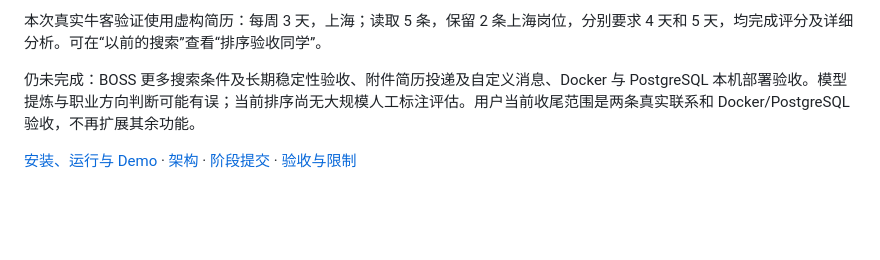
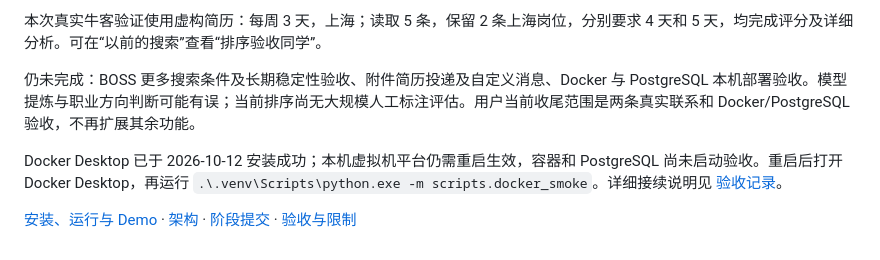
Before and after one commit to yujiehaoshuai/JobPilot, a Markdown page: README.md, the part around the change. Drawn GitHub-style; blank space fills up the shorter version.

Commit message:
docs: record Docker installation and pending reboot

```diff
--- a/README.md
+++ b/README.md
@@ -66,4 +66,6 @@ cd D:\JobPilot
 
 仍未完成：BOSS 更多搜索条件及长期稳定性验收、附件简历投递及自定义消息、Docker 与 PostgreSQL 本机部署验收。模型提炼与职业方向判断可能有误；当前排序尚无大规模人工标注评估。用户当前收尾范围是两条真实联系和 Docker/PostgreSQL 验收，不再扩展其余功能。
 
+Docker Desktop 已于 2026-10-12 安装成功；本机虚拟机平台仍需重启生效，容器和 PostgreSQL 尚未启动验收。重启后打开 Docker Desktop，再运行 `.\.venv\Scripts\python.exe -m scripts.docker_smoke`。详细接续说明见 [验收记录](docs/verification.md)。
+
 [安装、运行与 Demo](docs/demo.md) · [架构](docs/architecture.md) · [阶段提交](docs/phases.md) · [验收与限制](docs/verification.md)
```
Also changed, not shown: docs/verification.md (+11 -1 lines).
